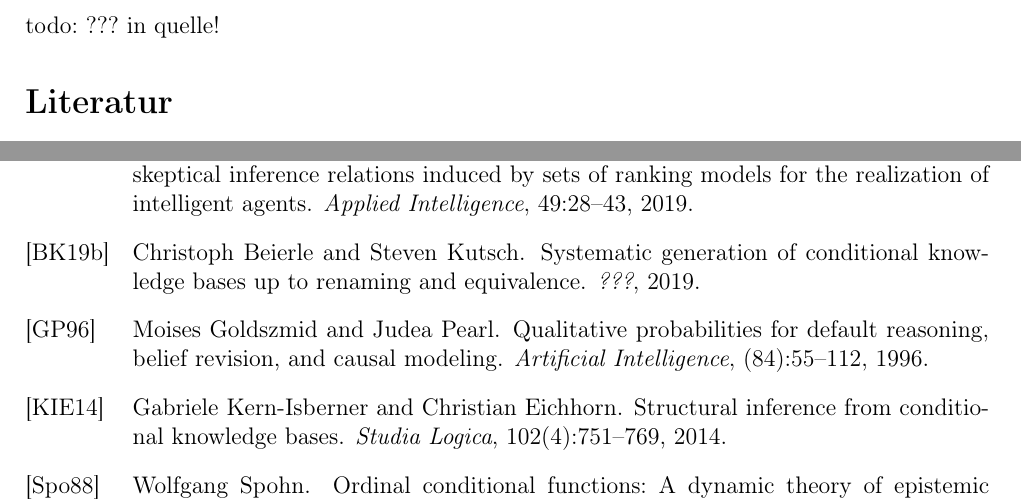
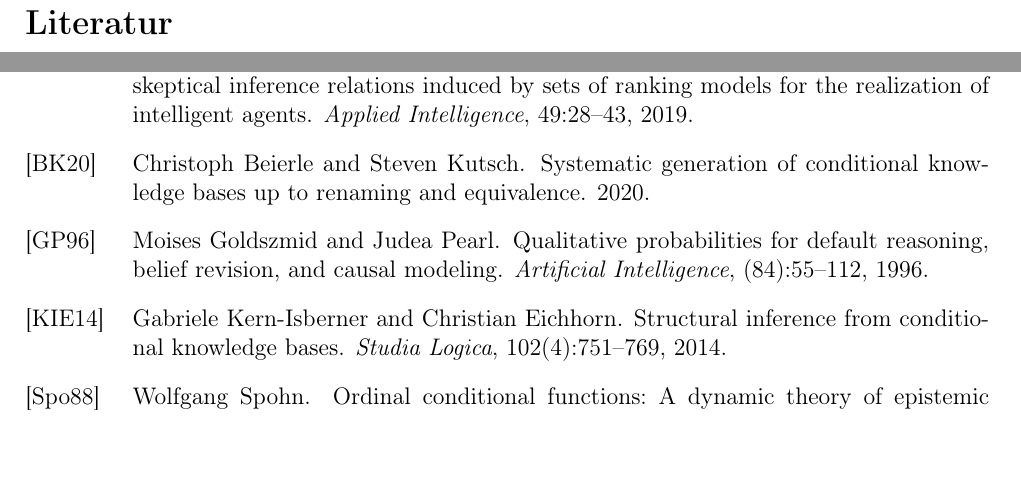
Before and after one commit to bierpreis/ma, a LaTeX document (ma.tex, which reads lit.bib): two parts of page 37 of 37, joined at a grey line, cut at the place of the change, the shorter picture padded with empty space. Compiled offline with pdfLaTeX.

Commit message:
changed entry type of genkb

```diff
--- a/lit.bib
+++ b/lit.bib
@@ -15,7 +15,7 @@
   author  = {Christoph Beierle and Steven Kutsch},
   title   = {Systematic Generation of Conditional Knowledge Bases up to Renaming and Equivalence},
+  year    = {2020},
   journal = {???},
-  year    = {2019},
 }
 
 @Conference{spohn88,
--- a/ma.tex
+++ b/ma.tex
@@ -902,6 +902,6 @@ Das ließe sich durch Multi Threading lösen. Ein Ansatz für GenKB mit Multi Th
 
 
 \newpage
-todo: ??? in quelle!
+
 \bibliography{lit}
 \end{document}
```
Also changed, not shown: lit.bib (2 more changed lines).
